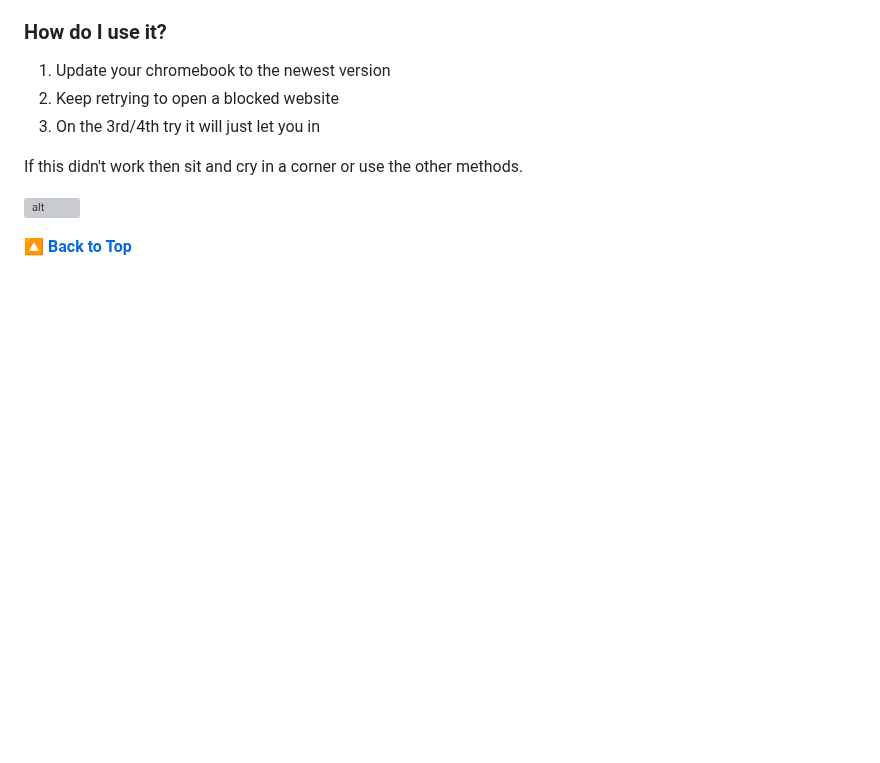
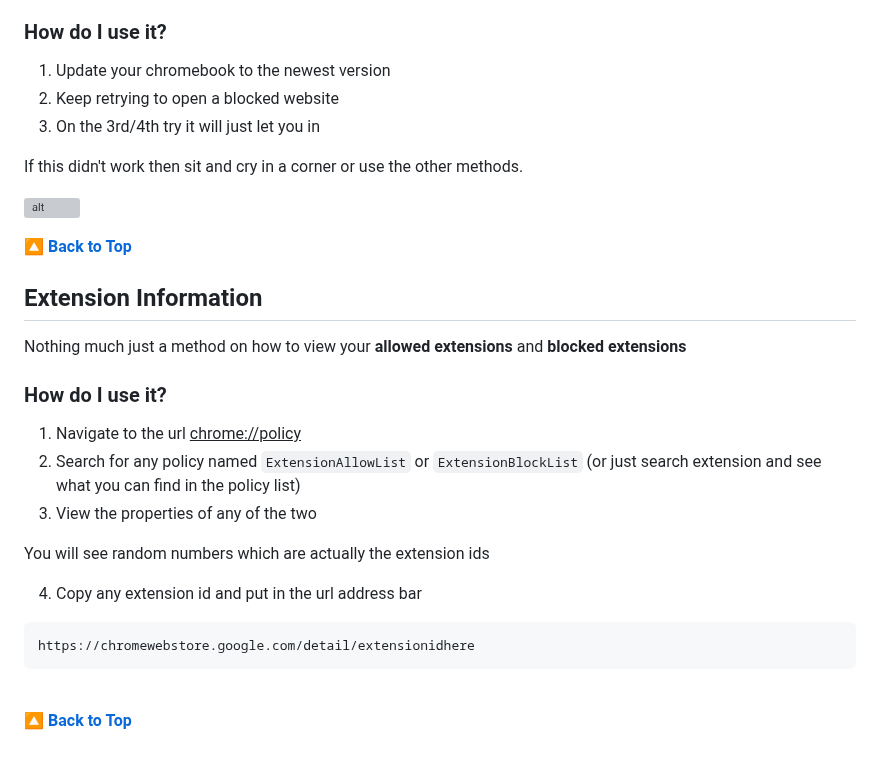
Before and after one commit to notblankkljfvjlkgfelk/PrivFork, a Markdown page: README.md, the part around the change. Rendered like a GitHub page; blank space fills up the shorter version; grey boxes are pictures that could not be loaded.

Commit message:
Update README.md
Added a way to view extension information

````diff
--- a/README.md
+++ b/README.md
@@ -358,3 +358,24 @@ If this didn't work then sit and cry in a corner or use the other methods.
 ![alt](https://files.catbox.moe/0dnue4.png)
 
 [**🔼 Back to Top**](#priv)
+
+## Extension Information
+Nothing much just a method on how to view your **allowed extensions** and **blocked extensions**
+<br/>
+
+### How do I use it?
+1. Navigate to the url <ins>chrome://policy</ins>
+2. Search for any policy named ``ExtensionAllowList`` or ``ExtensionBlockList`` (or just search extension and see what you can find in the policy list)
+3. View the properties of any of the two
+
+ You will see random numbers which are actually the extension ids
+
+4. Copy any extension id and put in the url address bar
+```md
+https://chromewebstore.google.com/detail/extensionidhere
+```
+
+<br/>
+
+
+[**🔼 Back to Top**](#priv)
````
